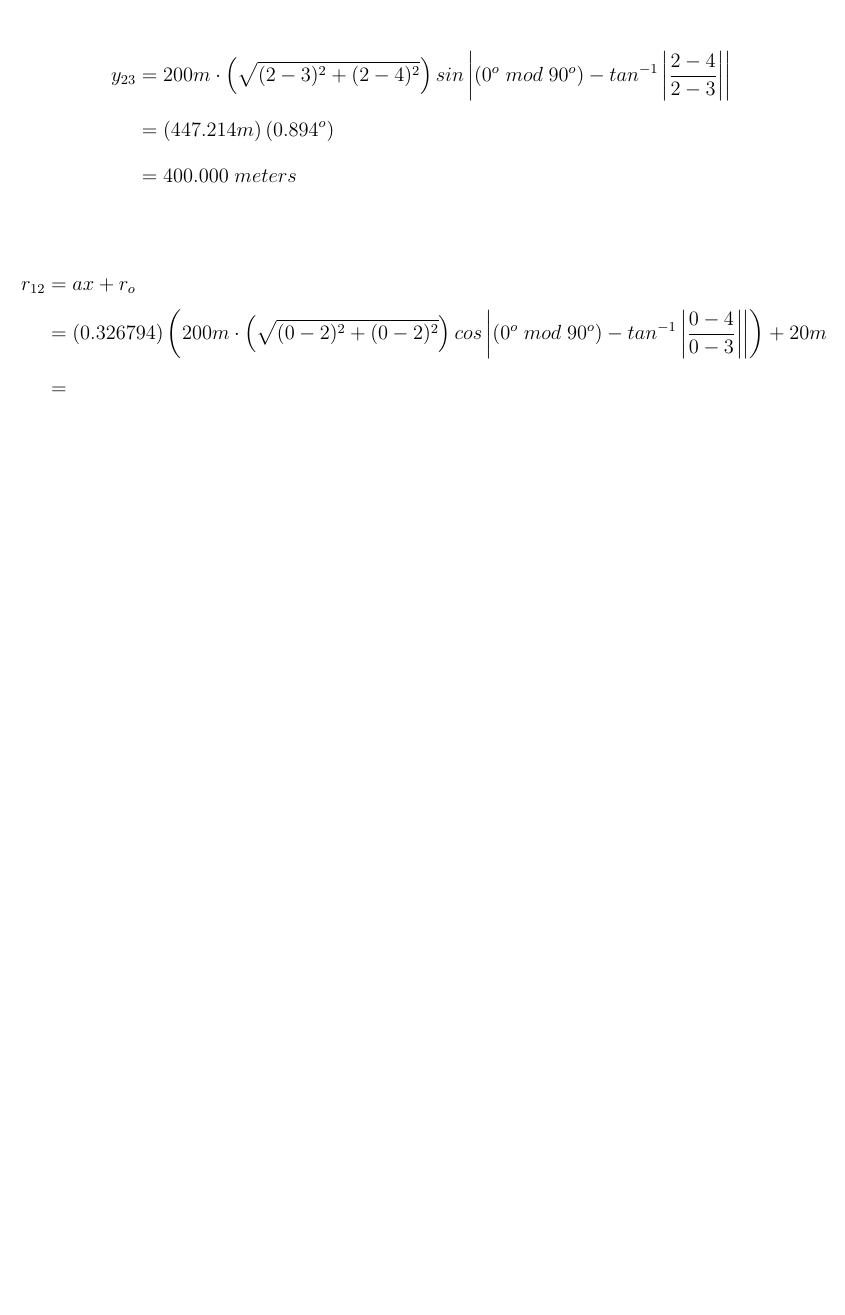
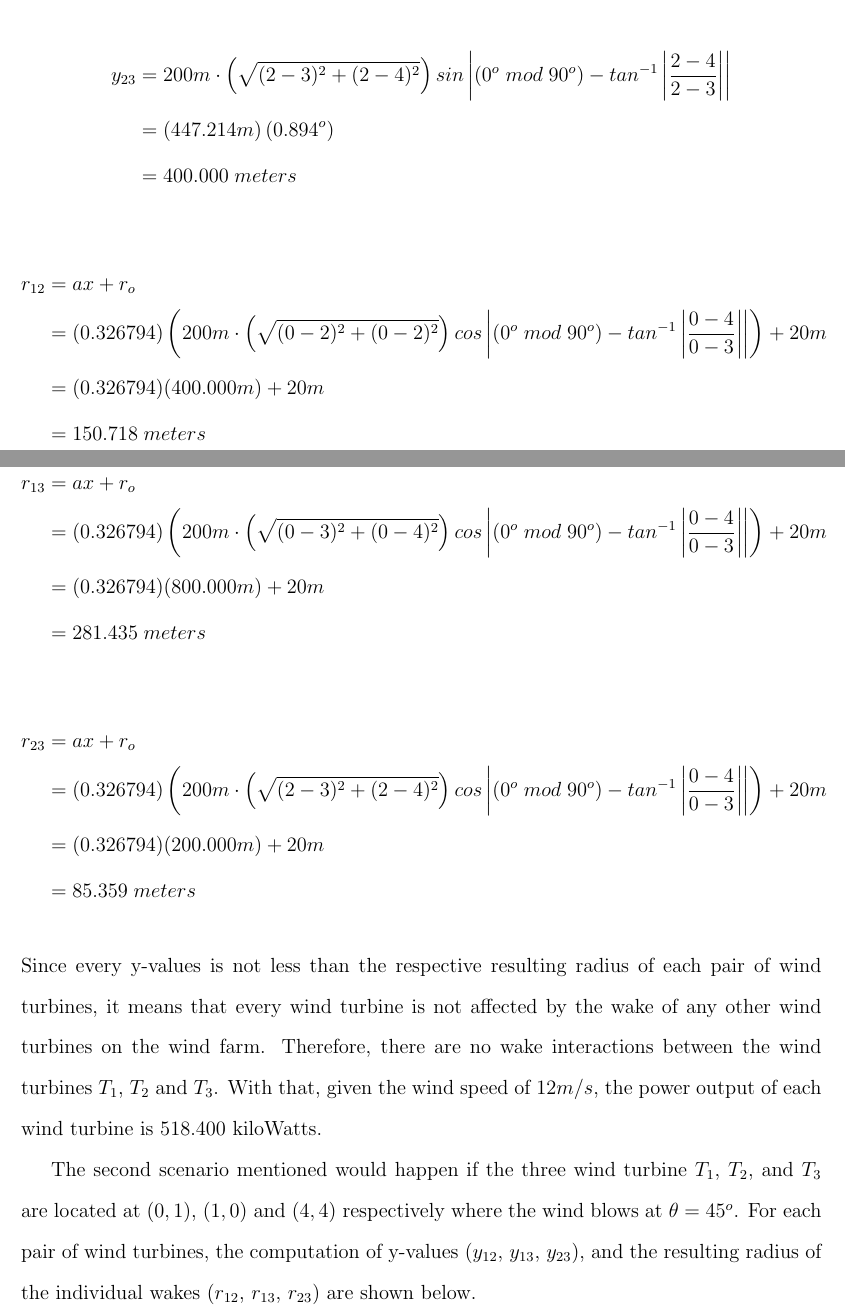
Before and after one commit to 4b5320/CS190Part1, a LaTeX thesis (main.tex, which reads Contents/SmallScale.tex): part of page 74 of 76 before the commit and two parts of pages 74 and 75 of 77 after it, the two joined at a grey line, cut so that both start at the same text, the shorter picture padded with empty space. Compiled offline with pdfLaTeX.

Commit message:
Update SmallScale.tex

```diff
--- a/Contents/SmallScale.tex
+++ b/Contents/SmallScale.tex
@@ -1220,5 +1220,70 @@ $350^o$	&301.150	&556.155	&118.414	&12.000	&12.000	&518.400	&518.400	&1036.800 \
         r_{12}
         &= ax+r_o \\
         &= (0.326794)\left( 200m\cdot \left( \sqrt{(0-2)^2+(0-2)^2} \right)cos \left| (0^o\;mod\;90^o) - tan^{-1}\left|\frac{0-4}{0-3}\right| \right| \right) + 20m \\
-        &=
+        &=(0.326794)(400.000m)+20m \\
+        &= 150.718\;meters
     \end{align*}
+    \begin{align*}
+        r_{13}
+        &= ax+r_o \\
+        &= (0.326794)\left( 200m\cdot \left( \sqrt{(0-3)^2+(0-4)^2} \right)cos \left| (0^o\;mod\;90^o) - tan^{-1}\left|\frac{0-4}{0-3}\right| \right| \right) + 20m \\
+        &=(0.326794)(800.000m)+20m \\
+        &= 281.435\;meters
+    \end{align*}
+    \begin{align*}
+        r_{23}
+        &= ax+r_o \\
+        &= (0.326794)\left( 200m\cdot \left( \sqrt{(2-3)^2+(2-4)^2} \right)cos \left| (0^o\;mod\;90^o) - tan^{-1}\left|\frac{0-4}{0-3}\right| \right| \right) + 20m \\
+        &=(0.326794)(200.000m)+20m \\
+        &= 85.359\;meters
+    \end{align*}
+    Since every y-values is not less than the respective resulting radius of each pair of wind turbines, it means that every wind turbine is not affected by the wake of any other wind turbines on the wind farm. Therefore, there are no wake interactions between the wind turbines $T_1$, $T_2$ and $T_3$. With that, given the wind speed of $12m/s$, the power output of each wind turbine is 518.400 kiloWatts.
+
+    The second scenario mentioned would happen if the three wind turbine $T_1$, $T_2$, and $T_3$ are located at $(0,1)$, $(1,0)$ and $(4,4)$ respectively where the wind blows at $\theta=45^o$. For each pair of wind turbines, the computation of  y-values ($y_{12}$, $y_{13}$, $y_{23}$), and the resulting radius of the individual wakes ($r_{12}$, $r_{13}$, $r_{23}$) are shown below.
+    \begin{align*}
+    	h_{12} &= \sqrt{(0-1)^2+{1-0)^2} \\
+    	h_{13} &= \sqrt{(0-4)^2+{1-4)^2} \\
+    	h_{23} &= \sqrt{(1-4)^2+{0-4)^2} \\
+    	\phi_{12} &= tan^{-1}\left|\frac{1-0}{0-1}\right| \\
+    	\phi_{13} &= tan^{-1}\left|\frac{1-4}{0-4}\right| \\
+    	\phi_{23} &= tan^{-1}\left|\frac{0-4}{1-4}\right|
+    \end{align*}
+    \begin{align*}
+        y_{12}
+        &=200m\cdot \left( \sqrt{(0-1)^2+{1-0)^2} \right)sin \left| (45^o\;mod\;90^o) - tan^{-1}\left|\frac{1-0}{0-1}\right| \right| \\
+        &=\left( 565.685m \right)(0.707^o) \\
+        &= 400\;meters
+    \end{align*}
+    \begin{align*}
+        y_{13}
+        &=200m\cdot \left( \sqrt{(0-4)^2+{1-4)^2} \right)sin \left| (45^o\;mod\;90^o) - tan^{-1}\left|\frac{1-4}{0-4}\right| \right| \\
+        &=\left( 1000.000m \right)(0.800^o) \\
+        &= 800.000\;meters
+    \end{align*}
+    \begin{align*}
+        y_{23}
+        &=200m\cdot \left( \sqrt{(1-4)^2+{0-4)^2} \right)sin \left| (45^o\;mod\;90^o) - tan^{-1}\left|\frac{0-4}{1-4}\right| \right| \\
+        &=\left( 447.214m \right)(0.894^o) \\
+        &= 400.000\;meters
+    \end{align*}
+    \begin{align*}
+        r_{12}
+        &= ax+r_o \\
+        &= (0.326794)\left( 200m\cdot \left( \sqrt{(0-1)^2+{1-0)^2} \right)cos \left| (45^o\;mod\;90^o) - tan^{-1}\left|\frac{1-0}{0-1}\right| \right|  \right) + 20m \\
+        &=(0.326794)(400.000m)+20m \\
+        &= 150.718\;meters
+    \end{align*}
+    \begin{align*}
+        r_{13}
+        &= ax+r_o \\
+        &= (0.326794)\left( 200m\cdot \left( \sqrt{(0-4)^2+{1-4)^2} \right)sin \left| (45^o\;mod\;90^o) - tan^{-1}\left|\frac{1-4}{0-4}\right| \right| \right) + 20m \\
+        &=(0.326794)(800.000m)+20m \\
+        &= 281.435\;meters\;meters
+    \end{align*}
+    \begin{align*}
+        r_{23}
+        &= ax+r_o \\
+        &= (0.326794)\left( 200m\cdot \left( \sqrt{(1-4)^2+{0-4)^2} \right)sin \left| (45^o\;mod\;90^o) - tan^{-1}\left|\frac{0-4}{1-4}\right| \right| \right) + 20m \\
+        &=(0.326794)(200.000m)+20m \\
+        &= 85.359\;meters\;meters
+    \end{align*}
```
Also changed, not shown: Contents/SmallScale.tex (2 more changed lines).
